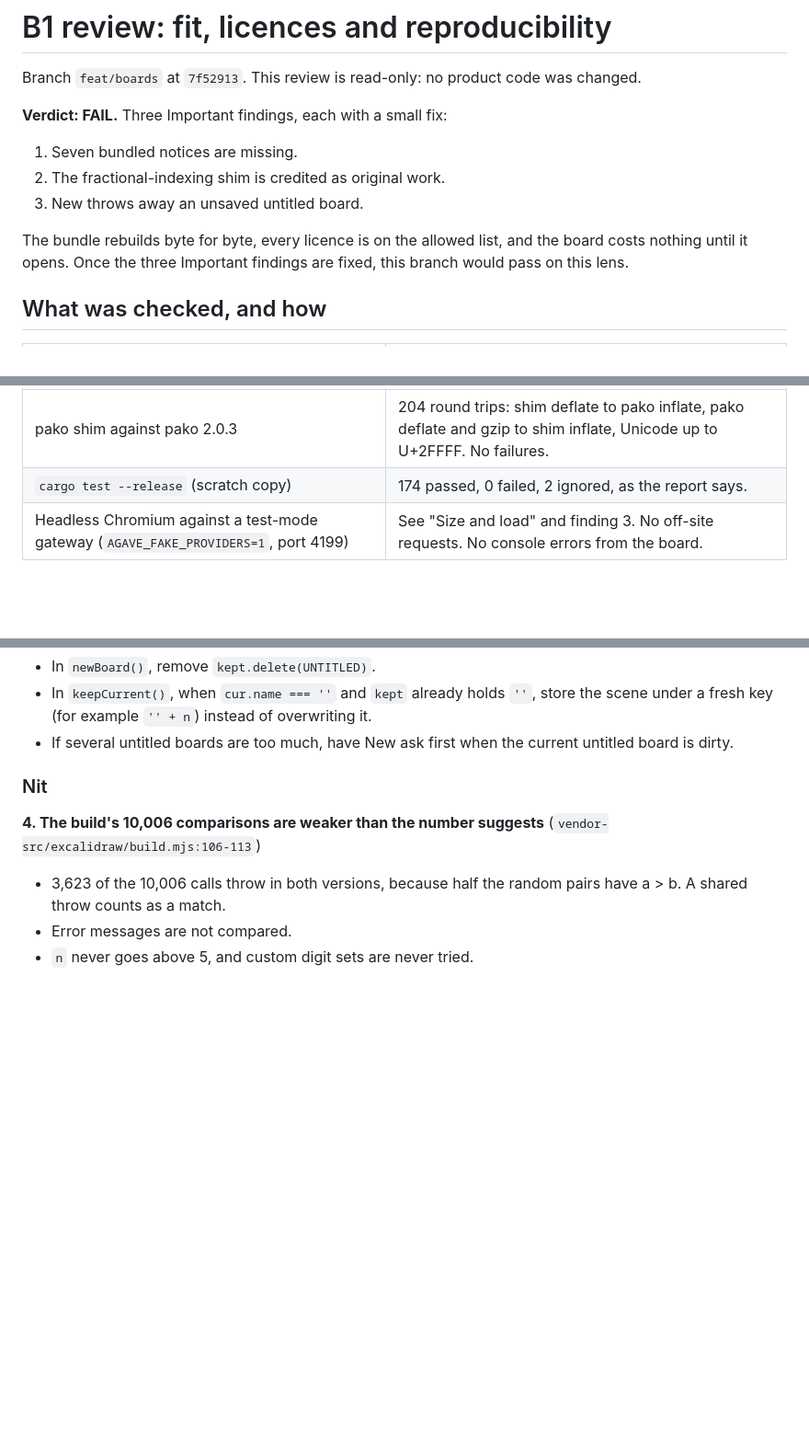
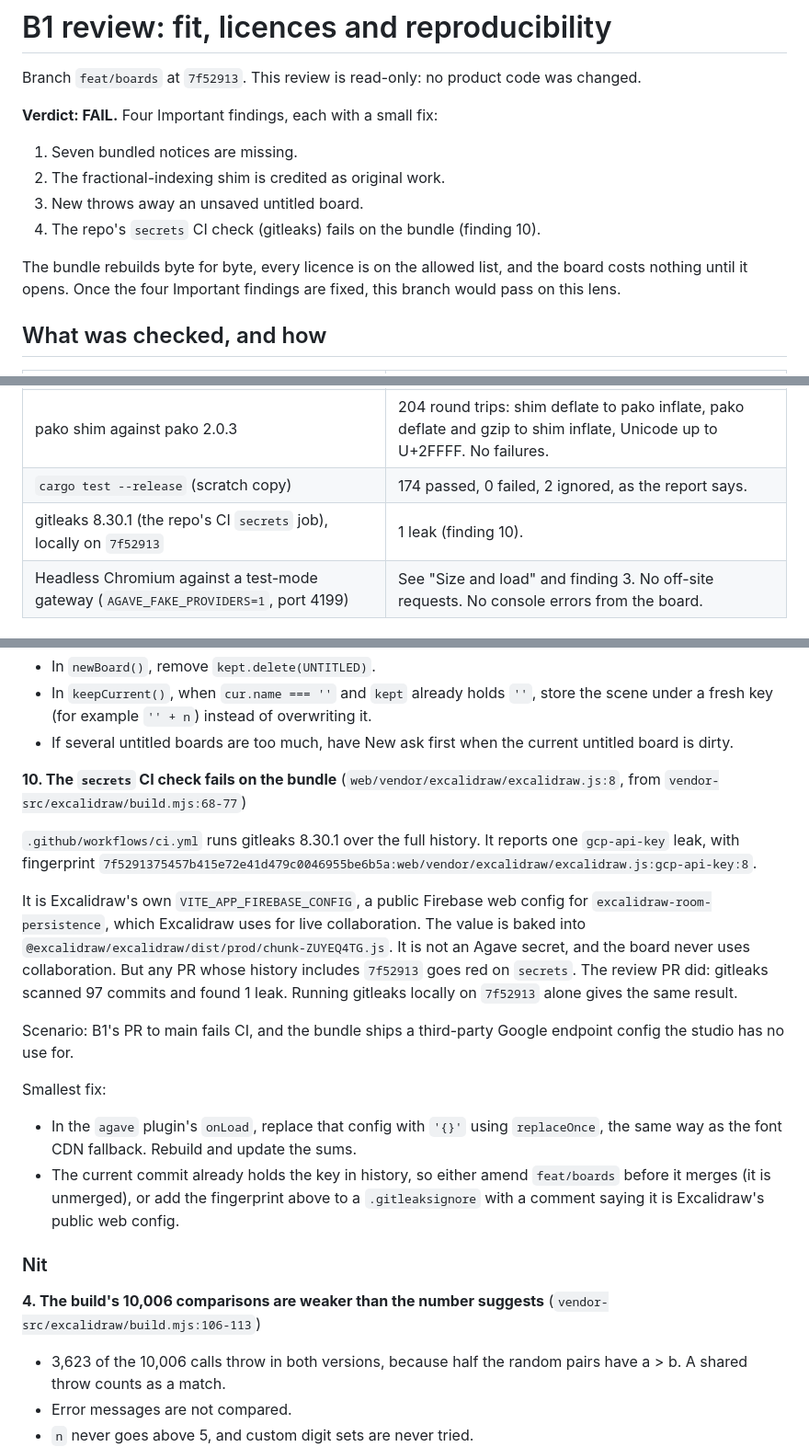
Before and after one commit to LayerMakerLab/agave-studio, a Markdown page: docs/reviews/B1-fit.md, 3 parts joined by grey strips. Shown at 92% size. GitHub-like rendering; blank space fills up the shorter version.

Commit message:
B1 review: add the failing gitleaks check as finding 10
Excalidraw's public Firebase web config in excalidraw.js trips the repo's
secrets job on any history that includes 7f52913.

```diff
--- a/docs/reviews/B1-fit.md
+++ b/docs/reviews/B1-fit.md
@@ -2,14 +2,15 @@
 
 Branch `feat/boards` at `7f52913`. This review is read-only: no product code was changed.
 
-**Verdict: FAIL.** Three Important findings, each with a small fix:
+**Verdict: FAIL.** Four Important findings, each with a small fix:
 
 1. Seven bundled notices are missing.
 2. The fractional-indexing shim is credited as original work.
 3. New throws away an unsaved untitled board.
+4. The repo's `secrets` CI check (gitleaks) fails on the bundle (finding 10).
 
 The bundle rebuilds byte for byte, every licence is on the allowed list, and the board costs nothing until it
-opens. Once the three Important findings are fixed, this branch would pass on this lens.
+opens. Once the four Important findings are fixed, this branch would pass on this lens.
 
 ## What was checked, and how
 
@@ -25,6 +26,7 @@ opens. Once the three Important findings are fixed, this branch would pass on th
 | My own fractional-indexing comparison | 137,992 comparisons: about 40,000 ordered pairs with n up to 49, 40,000 malformed keys, and three custom digit sets. No differences in results or error messages. |
 | pako shim against pako 2.0.3 | 204 round trips: shim deflate to pako inflate, pako deflate and gzip to shim inflate, Unicode up to U+2FFFF. No failures. |
 | `cargo test --release` (scratch copy) | 174 passed, 0 failed, 2 ignored, as the report says. |
+| gitleaks 8.30.1 (the repo's CI `secrets` job), locally on `7f52913` | 1 leak (finding 10). |
 | Headless Chromium against a test-mode gateway (`AGAVE_FAKE_PROVIDERS=1`, port 4199) | See "Size and load" and finding 3. No off-site requests. No console errors from the board. |
 
 ## Findings
@@ -119,6 +121,29 @@ Smallest fix:
 - In `keepCurrent()`, when `cur.name === ''` and `kept` already holds `''`, store the scene under a fresh key
   (for example `'' + n`) instead of overwriting it.
 - If several untitled boards are too much, have New ask first when the current untitled board is dirty.
+
+**10. The `secrets` CI check fails on the bundle** (`web/vendor/excalidraw/excalidraw.js:8`, from
+`vendor-src/excalidraw/build.mjs:68-77`)
+
+`.github/workflows/ci.yml` runs gitleaks 8.30.1 over the full history. It reports one `gcp-api-key` leak, with
+fingerprint `7f5291375457b415e72e41d479c0046955be6b5a:web/vendor/excalidraw/excalidraw.js:gcp-api-key:8`.
+
+It is Excalidraw's own `VITE_APP_FIREBASE_CONFIG`, a public Firebase web config for
+`excalidraw-room-persistence`, which Excalidraw uses for live collaboration. The value is baked into
+`@excalidraw/excalidraw/dist/prod/chunk-ZUYEQ4TG.js`. It is not an Agave secret, and the board never uses
+collaboration. But any PR whose history includes `7f52913` goes red on `secrets`. The review PR did: gitleaks
+scanned 97 commits and found 1 leak. Running gitleaks locally on `7f52913` alone gives the same result.
+
+Scenario: B1's PR to main fails CI, and the bundle ships a third-party Google endpoint config the studio has no use
+for.
+
+Smallest fix:
+
+- In the `agave` plugin's `onLoad`, replace that config with `'{}'` using `replaceOnce`, the same way as the font
+  CDN fallback. Rebuild and update the sums.
+- The current commit already holds the key in history, so either amend `feat/boards` before it merges (it is
+  unmerged), or add the fingerprint above to a `.gitleaksignore` with a comment saying it is Excalidraw's public
+  web config.
 
 ### Nit
 
```
